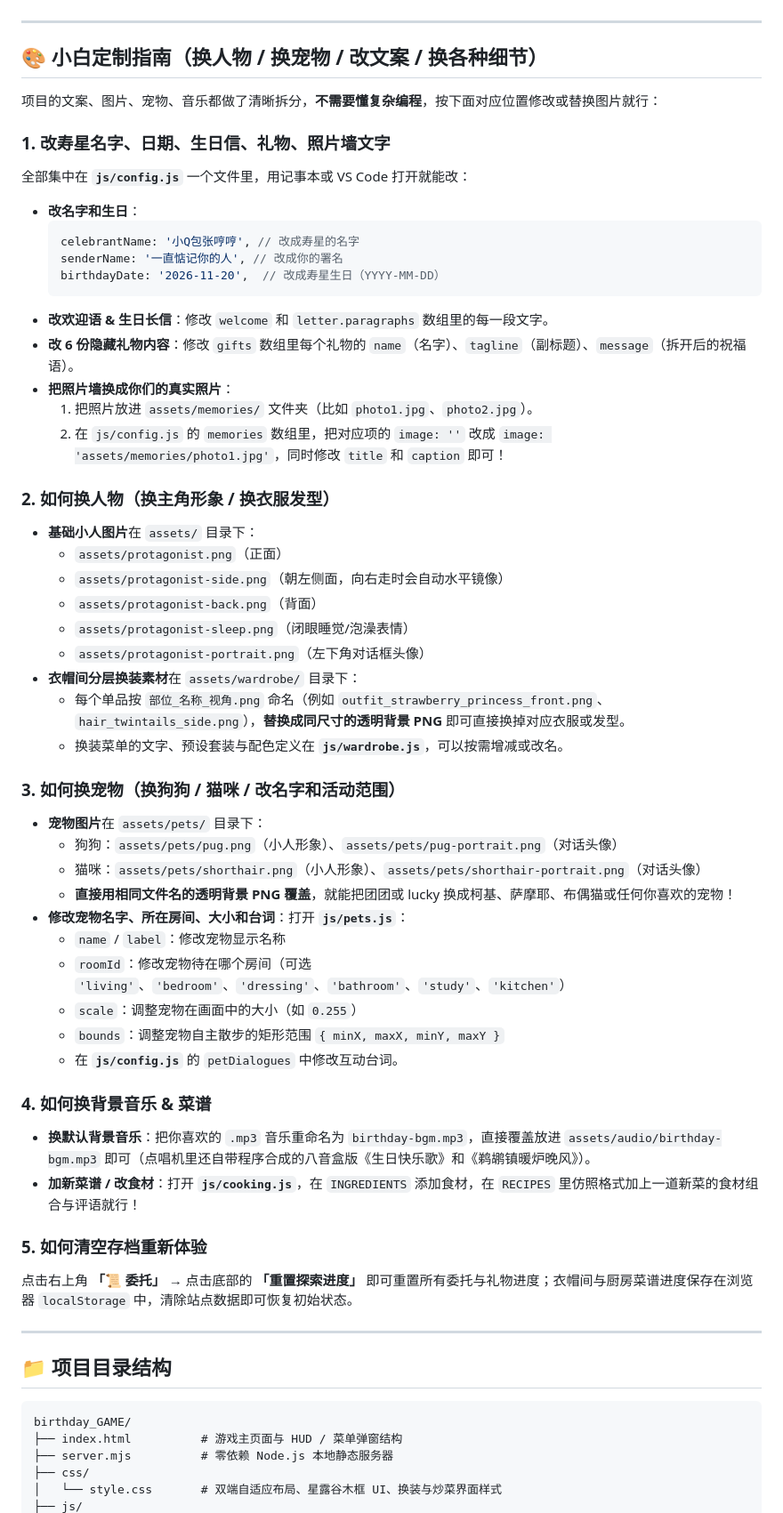
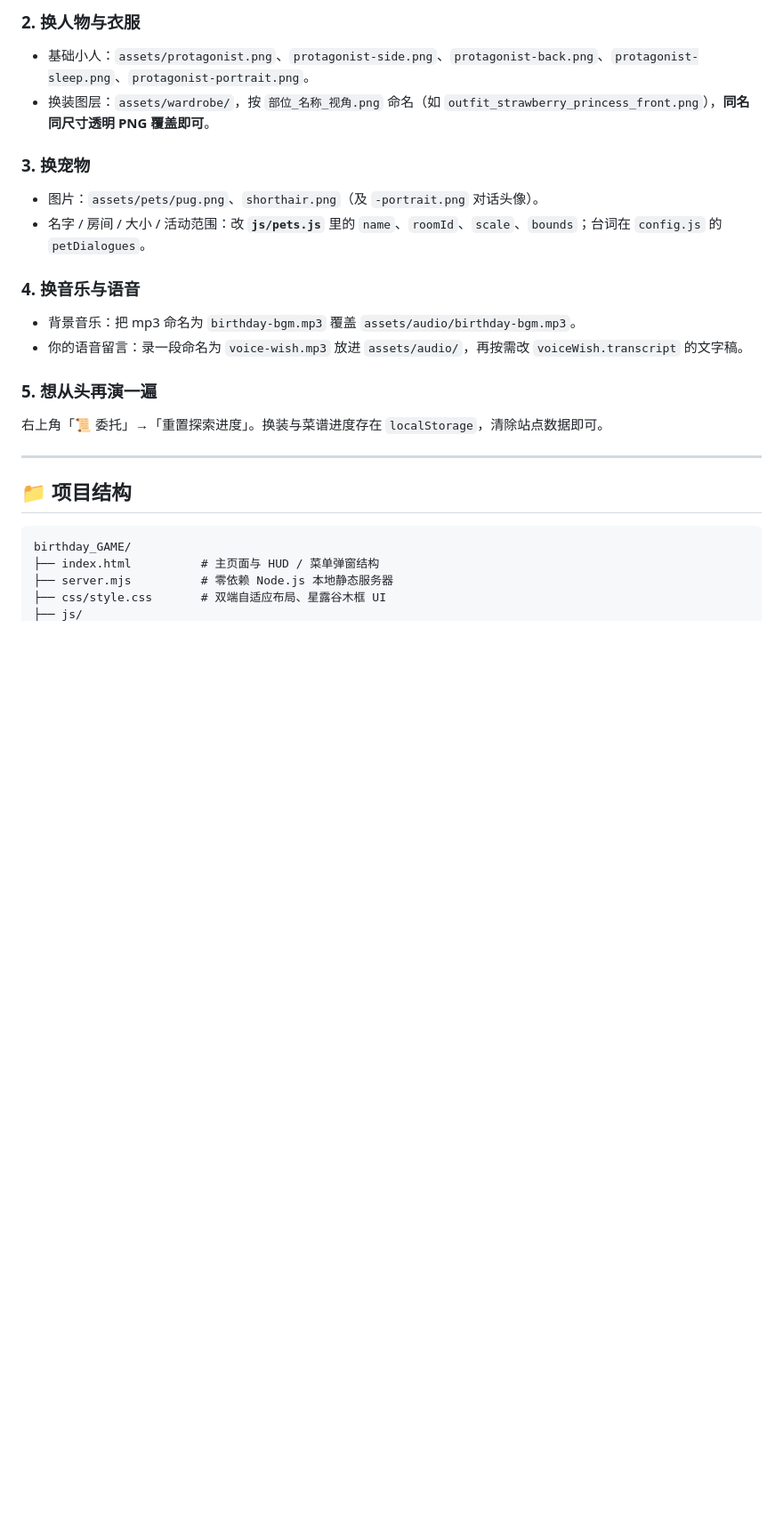
Before and after one commit to yty666zsy/birthday_GAME, a Markdown page: README.md, the part around one of its changes. Shown at 89% size. Drawn GitHub-style; blank space fills up the shorter version.

````diff
--- a/README.md
+++ b/README.md
@@ -84,62 +149,25 @@ python -m http.server 4173
+### 2. 换人物与衣服
+- 基础小人：`assets/protagonist.png`、`protagonist-side.png`、`protagonist-back.png`、`protagonist-sleep.png`、`protagonist-portrait.png`。
+- 换装图层：`assets/wardrobe/`，按 `部位_名称_视角.png` 命名（如 `outfit_strawberry_princess_front.png`），**同名同尺寸透明 PNG 覆盖即可**。
+
+### 3. 换宠物
+- 图片：`assets/pets/pug.png`、`shorthair.png`（及 `-portrait.png` 对话头像）。
+- 名字 / 房间 / 大小 / 活动范围：改 **`js/pets.js`** 里的 `name`、`roomId`、`scale`、`bounds`；台词在 `config.js` 的 `petDialogues`。
+
+### 4. 换音乐与语音
+- 背景音乐：把 mp3 命名为 `birthday-bgm.mp3` 覆盖 `assets/audio/birthday-bgm.mp3`。
+- 你的语音留言：录一段命名为 `voice-wish.mp3` 放进 `assets/audio/`，再按需改 `voiceWish.transcript` 的文字稿。
+
+### 5. 想从头再演一遍
+右上角「📜 委托」→「重置探索进度」。换装与菜谱进度存在 `localStorage`，清除站点数据即可。
 
 ---
 
-## 🎨 小白定制指南（换人物 / 换宠物 / 改文案 / 换各种细节）
-
-项目的文案、图片、宠物、音乐都做了清晰拆分，**不需要懂复杂编程**，按下面对应位置修改或替换图片就行：
-
-### 1. 改寿星名字、日期、生日信、礼物、照片墙文字
-全部集中在 **`js/config.js`** 一个文件里，用记事本或 VS Code 打开就能改：
-- **改名字和生日**：
-  ```js
-  celebrantName: '小Q包张哼哼', // 改成寿星的名字
-  senderName: '一直惦记你的人', // 改成你的署名
-  birthdayDate: '2026-11-20',  // 改成寿星生日（YYYY-MM-DD）
-  ```
-- **改欢迎语 & 生日长信**：修改 `welcome` 和 `letter.paragraphs` 数组里的每一段文字。
-- **改 6 份隐藏礼物内容**：修改 `gifts` 数组里每个礼物的 `name`（名字）、`tagline`（副标题）、`message`（拆开后的祝福语）。
-- **把照片墙换成你们的真实照片**：
-  1. 把照片放进 `assets/memories/` 文件夹（比如 `photo1.jpg`、`photo2.jpg`）。
-  2. 在 `js/config.js` 的 `memories` 数组里，把对应项的 `image: ''` 改成 `image: 'assets/memories/photo1.jpg'`，同时修改 `title` 和 `caption` 即可！
-
-### 2. 如何换人物（换主角形象 / 换衣服发型）
-- **基础小人图片**在 `assets/` 目录下：
-  - `assets/protagonist.png`（正面）
-  - `assets/protagonist-side.png`（朝左侧面，向右走时会自动水平镜像）
-  - `assets/protagonist-back.png`（背面）
-  - `assets/protagonist-sleep.png`（闭眼睡觉/泡澡表情）
-  - `assets/protagonist-portrait.png`（左下角对话框头像）
-- **衣帽间分层换装素材**在 `assets/wardrobe/` 目录下：
-  - 每个单品按 `部位_名称_视角.png` 命名（例如 `outfit_strawberry_princess_front.png`、`hair_twintails_side.png`），**替换成同尺寸的透明背景 PNG** 即可直接换掉对应衣服或发型。
-  - 换装菜单的文字、预设套装与配色定义在 **`js/wardrobe.js`**，可以按需增减或改名。
-
-### 3. 如何换宠物（换狗狗 / 猫咪 / 改名字和活动范围）
-- **宠物图片**在 `assets/pets/` 目录下：
-  - 狗狗：`assets/pets/pug.png`（小人形象）、`assets/pets/pug-portrait.png`（对话头像）
-  - 猫咪：`assets/pets/shorthair.png`（小人形象）、`assets/pets/shorthair-portrait.png`（对话头像）
-  - **直接用相同文件名的透明背景 PNG 覆盖**，就能把团团或 lucky 换成柯基、萨摩耶、布偶猫或任何你喜欢的宠物！
-- **修改宠物名字、所在房间、大小和台词**：打开 **`js/pets.js`**：
-  - `name` / `label`：修改宠物显示名称
-  - `roomId`：修改宠物待在哪个房间（可选 `'living'`、`'bedroom'`、`'dressing'`、`'bathroom'`、`'study'`、`'kitchen'`）
-  - `scale`：调整宠物在画面中的大小（如 `0.255`）
-  - `bounds`：调整宠物自主散步的矩形范围 `{ minX, maxX, minY, maxY }`
-  - 在 **`js/config.js`** 的 `petDialogues` 中修改互动台词。
-
-### 4. 如何换背景音乐 & 菜谱
-- **换默认背景音乐**：把你喜欢的 `.mp3` 音乐重命名为 `birthday-bgm.mp3`，直接覆盖放进 `assets/audio/birthday-bgm.mp3` 即可（点唱机里还自带程序合成的八音盒版《生日快乐歌》和《鹈鹕镇暖炉晚风》）。
-- **加新菜谱 / 改食材**：打开 **`js/cooking.js`**，在 `INGREDIENTS` 添加食材，在 `RECIPES` 里仿照格式加上一道新菜的食材组合与评语就行！
-
-### 5. 如何清空存档重新体验
-点击右上角 **「📜 委托」** → 点击底部的 **「重置探索进度」** 即可重置所有委托与礼物进度；衣帽间与厨房菜谱进度保存在浏览器 `localStorage` 中，清除站点数据即可恢复初始状态。
-
----
-
-## 📁 项目目录结构
+## 📁 项目结构
 
 ```text
 birthday_GAME/
-├── index.html          # 游戏主页面与 HUD / 菜单弹窗结构
+├── index.html          # 主页面与 HUD / 菜单弹窗结构
 ├── server.mjs          # 零依赖 Node.js 本地静态服务器
-├── css/
-│   └── style.css       # 双端自适应布局、星露谷木框 UI、换装与炒菜界面样式
+├── css/style.css       # 双端自适应布局、星露谷木框 UI
 ├── js/
````
Also changed, not shown: other parts of README.md (+125 -60 lines), docs/screenshots/bathroom.png (added), docs/screenshots/night.png (added), docs/screenshots/wish.png (added).
